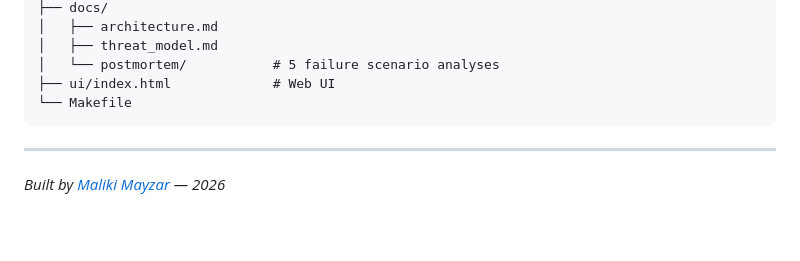
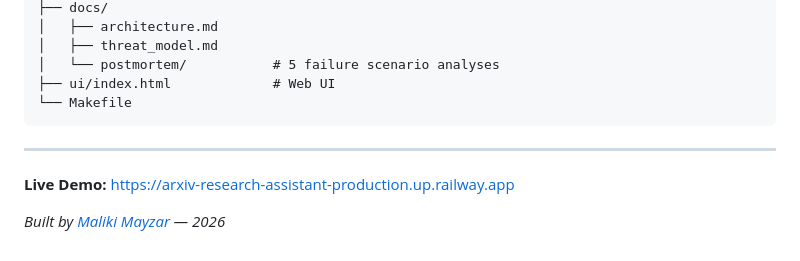
Before and after one commit to malikimayzar/arxiv-research-assistant, a Markdown page: README.md, the part around the change. GitHub-like rendering; blank space fills up the shorter version.

Commit message:
docs: add live Railway URL to README

```diff
--- a/README.md
+++ b/README.md
@@ -214,4 +214,6 @@ arxiv-research-assistant/
 
 ---
 
+**Live Demo:** https://arxiv-research-assistant-production.up.railway.app
+
 *Built by [Maliki Mayzar](https://github.com/malikimayzar) — 2026*
```
